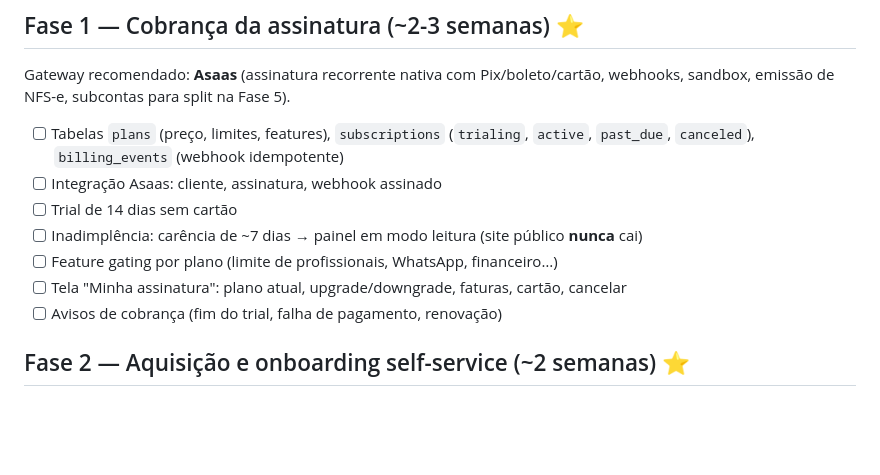
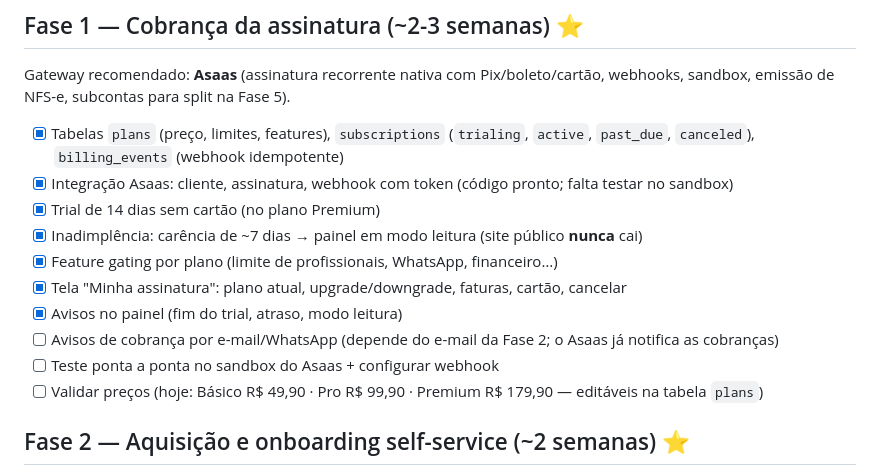
Before and after one commit to JoaoM277/CRM-Barber, a Markdown page: docs/PLANO_SAAS.md, the part around the change. Drawn GitHub-style; blank space fills up the shorter version.

Commit message:
docs(plano): andamento da Fase 1
Co-Authored-By: Claude Opus 5.5 <noreply@anthropic.com>

```diff
--- a/docs/PLANO_SAAS.md
+++ b/docs/PLANO_SAAS.md
@@ -40,13 +40,16 @@ auditoria, backup MySQL, 38 testes.
 Gateway recomendado: **Asaas** (assinatura recorrente nativa com Pix/boleto/cartão,
 webhooks, sandbox, emissão de NFS-e, subcontas para split na Fase 5).
 
-- [ ] Tabelas `plans` (preço, limites, features), `subscriptions` (`trialing`, `active`, `past_due`, `canceled`), `billing_events` (webhook idempotente)
-- [ ] Integração Asaas: cliente, assinatura, webhook assinado
-- [ ] Trial de 14 dias sem cartão
-- [ ] Inadimplência: carência de ~7 dias → painel em modo leitura (site público **nunca** cai)
-- [ ] Feature gating por plano (limite de profissionais, WhatsApp, financeiro…)
-- [ ] Tela "Minha assinatura": plano atual, upgrade/downgrade, faturas, cartão, cancelar
-- [ ] Avisos de cobrança (fim do trial, falha de pagamento, renovação)
+- [x] Tabelas `plans` (preço, limites, features), `subscriptions` (`trialing`, `active`, `past_due`, `canceled`), `billing_events` (webhook idempotente)
+- [x] Integração Asaas: cliente, assinatura, webhook com token (código pronto; falta testar no sandbox)
+- [x] Trial de 14 dias sem cartão (no plano Premium)
+- [x] Inadimplência: carência de ~7 dias → painel em modo leitura (site público **nunca** cai)
+- [x] Feature gating por plano (limite de profissionais, WhatsApp, financeiro…)
+- [x] Tela "Minha assinatura": plano atual, upgrade/downgrade, faturas, cartão, cancelar
+- [x] Avisos no painel (fim do trial, atraso, modo leitura)
+- [ ] Avisos de cobrança por e-mail/WhatsApp (depende do e-mail da Fase 2; o Asaas já notifica as cobranças)
+- [ ] Teste ponta a ponta no sandbox do Asaas + configurar webhook
+- [ ] Validar preços (hoje: Básico R$ 49,90 · Pro R$ 99,90 · Premium R$ 179,90 — editáveis na tabela `plans`)
 
 ## Fase 2 — Aquisição e onboarding self-service (~2 semanas) ⭐
 
```
